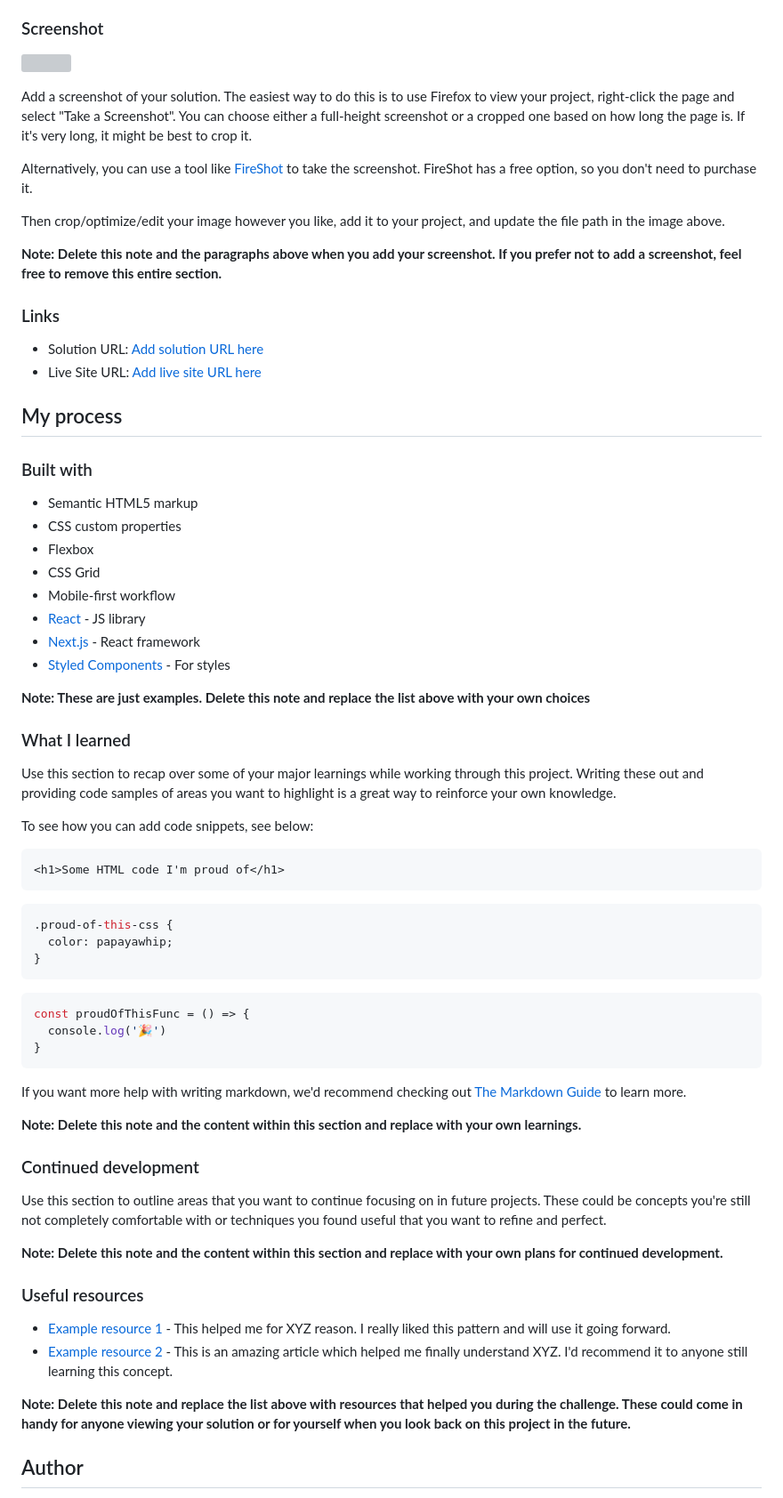
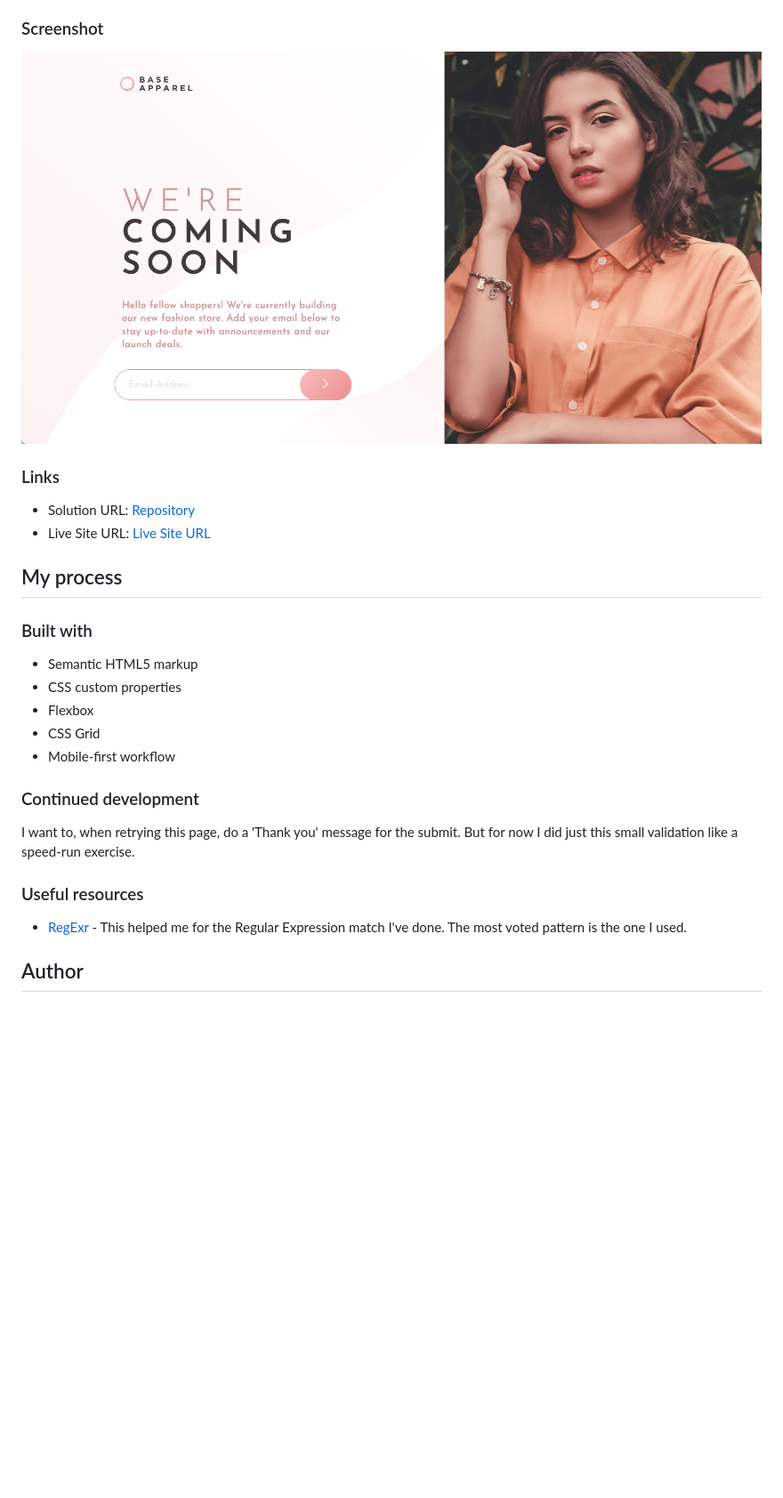
Before and after one commit to ponisworld/base_apparel_coming_soon_page, a Markdown page: README.md, the part around the change printed below. Shown: that part at 89% size. Rendered like a GitHub page; pictures changed too: screenshot.png (added); blank space fills up the shorter version; grey boxes are pictures that could not be loaded.

Commit message:
README and ScreenShot

````diff
--- a/README.md
+++ b/README.md
@@ -32,20 +28,12 @@ Users should be able to:
 
 ### Screenshot
 
-![](./screenshot.jpg)
-
-Add a screenshot of your solution. The easiest way to do this is to use Firefox to view your project, right-click the page and select "Take a Screenshot". You can choose either a full-height screenshot or a cropped one based on how long the page is. If it's very long, it might be best to crop it.
-
-Alternatively, you can use a tool like [FireShot](https://getfireshot.com/) to take the screenshot. FireShot has a free option, so you don't need to purchase it.
-
-Then crop/optimize/edit your image however you like, add it to your project, and update the file path in the image above.
-
-**Note: Delete this note and the paragraphs above when you add your screenshot. If you prefer not to add a screenshot, feel free to remove this entire section.**
+![](./screenshot.png)
 
 ### Links
 
-- Solution URL: [Add solution URL here](https://your-solution-url.com)
-- Live Site URL: [Add live site URL here](https://your-live-site-url.com)
+- Solution URL: [Repository](https://github.com/ponisworld/base_apparel_coming_soon_page)
+- Live Site URL: [Live Site URL](https://ponisworld.github.io/base_apparel_coming_soon_page/)
 
 ## My process
 
@@ -56,48 +44,14 @@ Then crop/optimize/edit your image however you like, add it to your project, and
 - Flexbox
 - CSS Grid
 - Mobile-first workflow
-- [React](https://reactjs.org/) - JS library
-- [Next.js](https://nextjs.org/) - React framework
-- [Styled Components](https://styled-components.com/) - For styles
-
-**Note: These are just examples. Delete this note and replace the list above with your own choices**
-
-### What I learned
-
-Use this section to recap over some of your major learnings while working through this project. Writing these out and providing code samples of areas you want to highlight is a great way to reinforce your own knowledge.
-
-To see how you can add code snippets, see below:
-
-```html
-<h1>Some HTML code I'm proud of</h1>
-```
-```css
-.proud-of-this-css {
-  color: papayawhip;
-}
-```
-```js
-const proudOfThisFunc = () => {
-  console.log('🎉')
-}
-```
-
-If you want more help with writing markdown, we'd recommend checking out [The Markdown Guide](https://www.markdownguide.org/) to learn more.
-
-**Note: Delete this note and the content within this section and replace with your own learnings.**
 
 ### Continued development
 
-Use this section to outline areas that you want to continue focusing on in future projects. These could be concepts you're still not completely comfortable with or techniques you found useful that you want to refine and perfect.
-
-**Note: Delete this note and the content within this section and replace with your own plans for continued development.**
+I want to, when retrying this page, do a 'Thank you' message for the submit. But for now I did just this small validation like a speed-run exercise.
 
 ### Useful resources
 
-- [Example resource 1](https://www.example.com) - This helped me for XYZ reason. I really liked this pattern and will use it going forward.
-- [Example resource 2](https://www.example.com) - This is an amazing article which helped me finally understand XYZ. I'd recommend it to anyone still learning this concept.
-
-**Note: Delete this note and replace the list above with resources that helped you during the challenge. These could come in handy for anyone viewing your solution or for yourself when you look back on this project in the future.**
+- [RegExr](https://regexr.com/) - This helped me for the Regular Expression match I've done. The most voted pattern is the one I used.
 
 ## Author
 
````
Also changed, not shown: other parts of README.md (+3 -15 lines).
